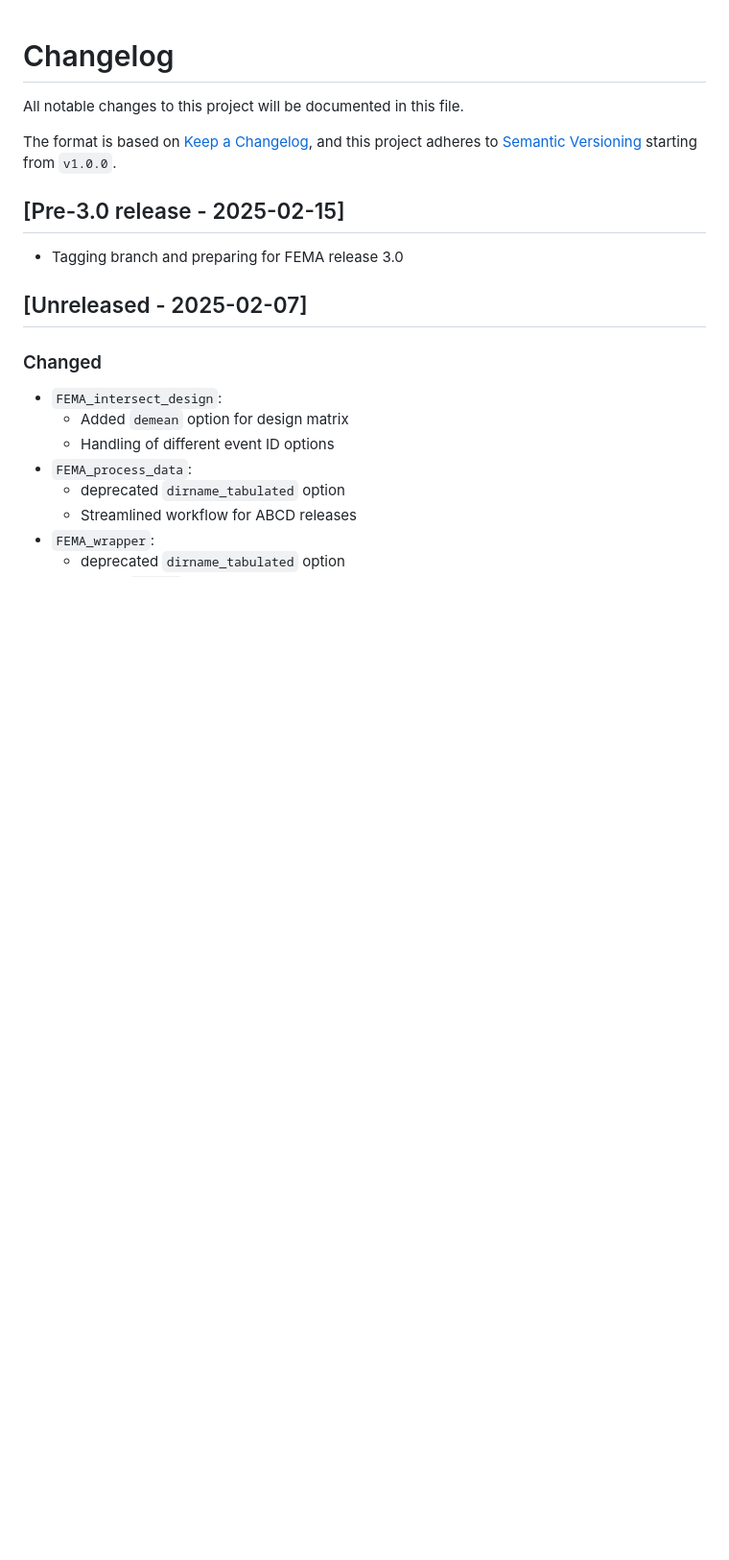
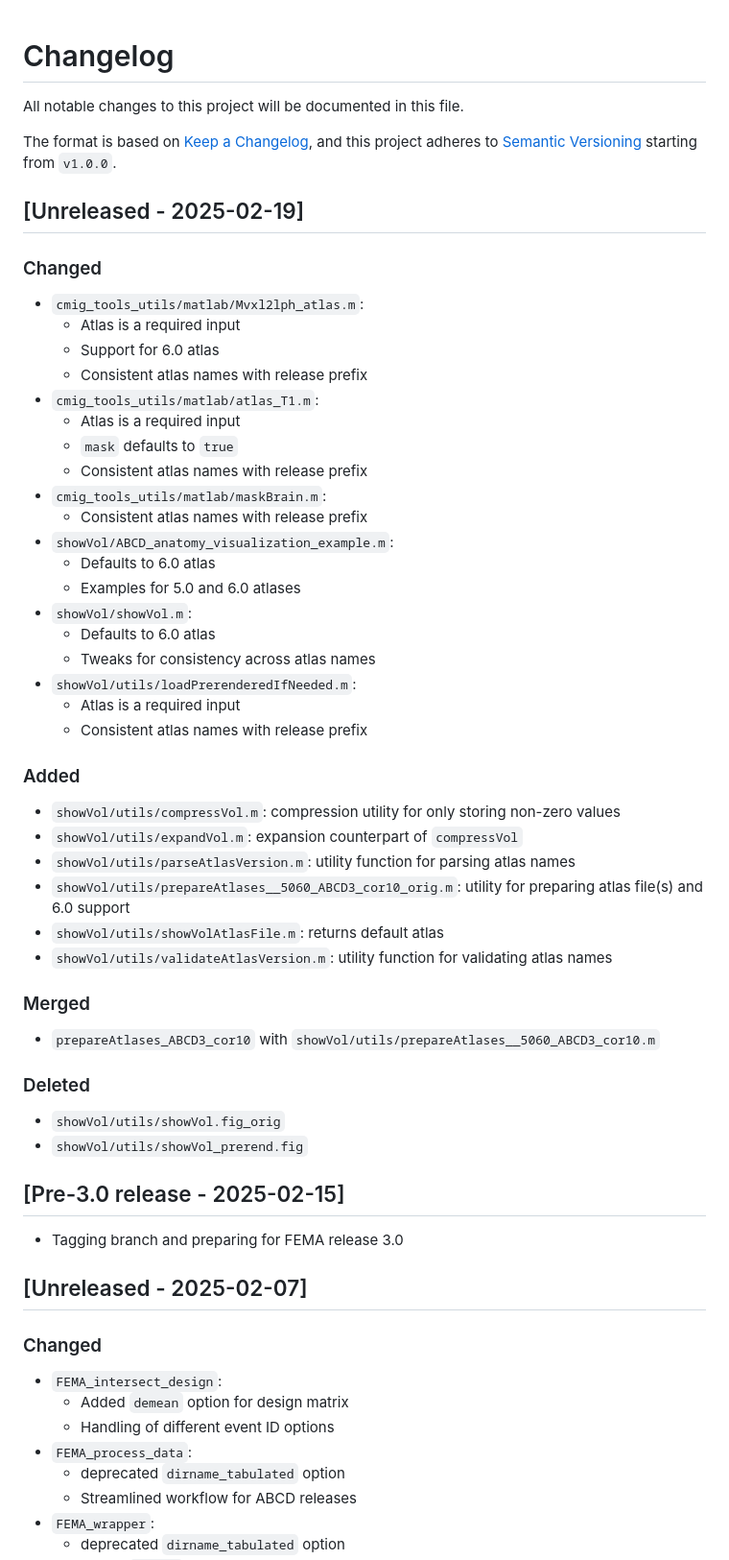
Before and after one commit to cmig-research-group/cmig_tools, a Markdown page: CHANGELOG.md, the part around the change. Shown: that part at 96% size. Rendered like a GitHub page; blank space fills up the shorter version.

Commit message:
Updated CHANGELOG

```diff
--- a/CHANGELOG.md
+++ b/CHANGELOG.md
@@ -3,6 +3,43 @@ All notable changes to this project will be documented in this file.
 
 The format is based on [Keep a Changelog](https://keepachangelog.com/en/1.0.0/),
 and this project adheres to [Semantic Versioning](https://semver.org/spec/v2.0.0.html) starting from ``v1.0.0``.
+
+## [Unreleased - 2025-02-19]
+### Changed
+* `cmig_tools_utils/matlab/Mvxl2lph_atlas.m`:
+    - Atlas is a required input
+    - Support for 6.0 atlas
+    - Consistent atlas names with release prefix
+* `cmig_tools_utils/matlab/atlas_T1.m`:
+    - Atlas is a required input
+    - `mask` defaults to `true`
+    - Consistent atlas names with release prefix
+* `cmig_tools_utils/matlab/maskBrain.m`:
+    - Consistent atlas names with release prefix
+* `showVol/ABCD_anatomy_visualization_example.m`:
+    - Defaults to 6.0 atlas
+    - Examples for 5.0 and 6.0 atlases
+* `showVol/showVol.m`:
+    - Defaults to 6.0 atlas
+    - Tweaks for consistency across atlas names
+* `showVol/utils/loadPrerenderedIfNeeded.m`:
+    - Atlas is a required input
+    - Consistent atlas names with release prefix
+
+### Added
+* `showVol/utils/compressVol.m`: compression utility for only storing non-zero values
+* `showVol/utils/expandVol.m`: expansion counterpart of `compressVol`
+* `showVol/utils/parseAtlasVersion.m`: utility function for parsing atlas names
+* `showVol/utils/prepareAtlases__5060_ABCD3_cor10_orig.m`: utility for preparing atlas file(s) and 6.0 support
+* `showVol/utils/showVolAtlasFile.m`: returns default atlas
+* `showVol/utils/validateAtlasVersion.m`: utility function for validating atlas names
+
+### Merged
+* `prepareAtlases_ABCD3_cor10` with `showVol/utils/prepareAtlases__5060_ABCD3_cor10.m`
+
+### Deleted
+* `showVol/utils/showVol.fig_orig`
+* `showVol/utils/showVol_prerend.fig`
 
 ## [Pre-3.0 release - 2025-02-15]
 * Tagging branch and preparing for FEMA release 3.0
```
